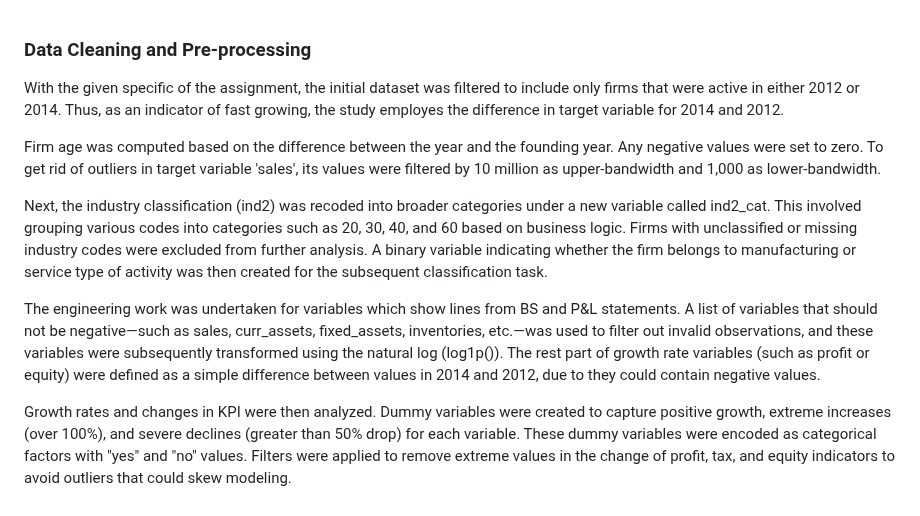
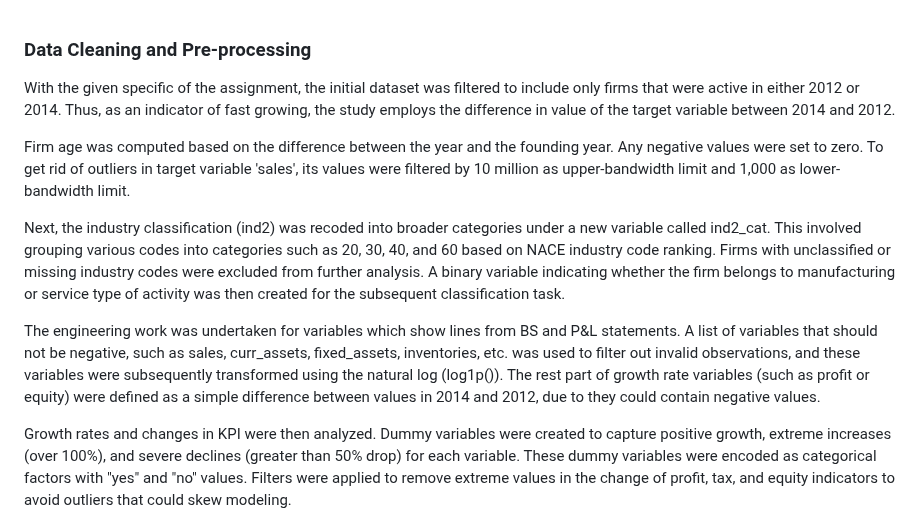
Before and after one commit to Anton21a/Machine-Learning, a Markdown page: Assignment 3/technical_report.md, the part around the change. Rendered like a GitHub page.

```diff
--- a/Assignment 3/technical_report.md
+++ b/Assignment 3/technical_report.md
@@ -1,12 +1,12 @@
 ### Data Cleaning and Pre-processing
 
-With the given specific of the assignment, the initial dataset was filtered to include only firms that were active in either 2012 or 2014. Thus, as an indicator of fast growing, the study employes the difference in target variable for 2014 and 2012.
+With the given specific of the assignment, the initial dataset was filtered to include only firms that were active in either 2012 or 2014. Thus, as an indicator of fast growing, the study employs the difference in value of the target variable between 2014 and 2012.
 
-Firm age was computed based on the difference between the year and the founding year. Any negative values were set to zero. To get rid of outliers in target variable 'sales', its values were filtered by 10 million as upper-bandwidth and 1,000 as lower-bandwidth.
+Firm age was computed based on the difference between the year and the founding year. Any negative values were set to zero. To get rid of outliers in target variable 'sales', its values were filtered by 10 million as upper-bandwidth limit and 1,000 as lower-bandwidth limit.
 
-Next, the industry classification (ind2) was recoded into broader categories under a new variable called ind2_cat. This involved grouping various codes into categories such as 20, 30, 40, and 60 based on business logic. Firms with unclassified or missing industry codes were excluded from further analysis. A binary variable indicating whether the firm belongs to manufacturing or service type of activity was then created for the subsequent classification task.
+Next, the industry classification (ind2) was recoded into broader categories under a new variable called ind2_cat. This involved grouping various codes into categories such as 20, 30, 40, and 60 based on NACE industry code ranking. Firms with unclassified or missing industry codes were excluded from further analysis. A binary variable indicating whether the firm belongs to manufacturing or service type of activity was then created for the subsequent classification task.
 
-The engineering work was undertaken for variables which show lines from BS and P&L statements. A list of variables that should not be negative—such as sales, curr_assets, fixed_assets, inventories, etc.—was used to filter out invalid observations, and these variables were subsequently transformed using the natural log (log1p()). The rest part of growth rate variables (such as profit or equity) were defined as a simple difference between values in 2014 and 2012, due to they could contain negative values.
+The engineering work was undertaken for variables which show lines from BS and P&L statements. A list of variables that should not be negative, such as sales, curr_assets, fixed_assets, inventories, etc. was used to filter out invalid observations, and these variables were subsequently transformed using the natural log (log1p()). The rest part of growth rate variables (such as profit or equity) were defined as a simple difference between values in 2014 and 2012, due to they could contain negative values.
 
 Growth rates and changes in KPI were then analyzed. Dummy variables were created to capture positive growth, extreme increases (over 100%), and severe declines (greater than 50% drop) for each variable. These dummy variables were encoded as categorical factors with "yes" and "no" values. Filters were applied to remove extreme values in the change of profit, tax, and equity indicators to avoid outliers that could skew modeling.
 
```
